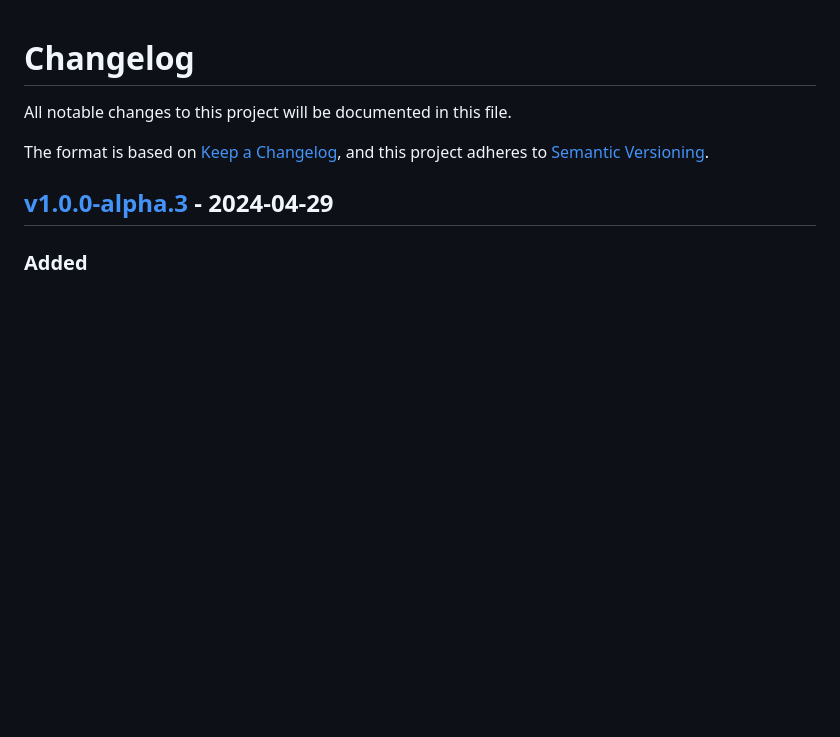
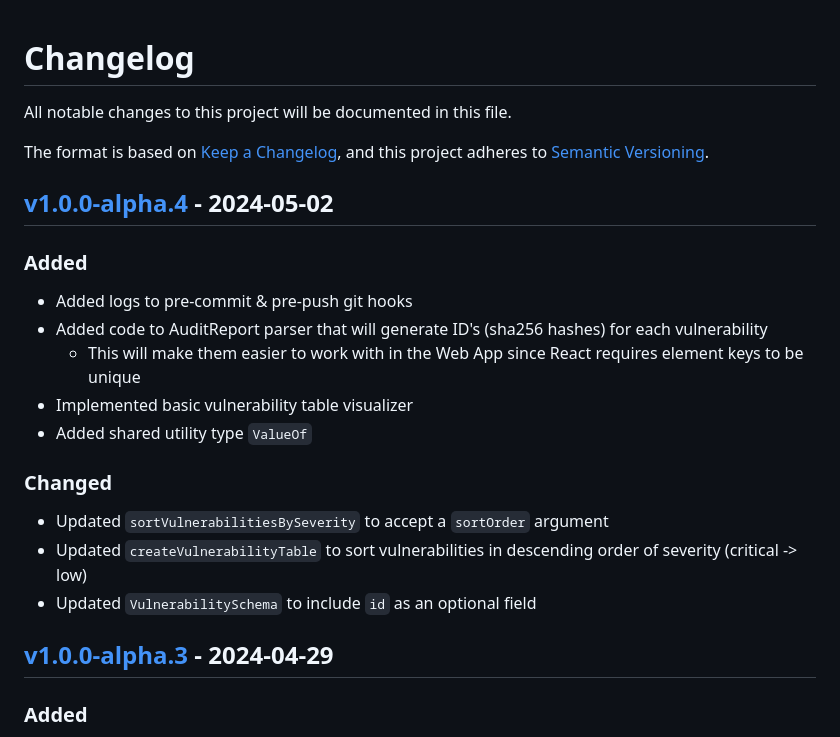
Before and after one commit to nrednav/npm-audit-visualizer, a Markdown page: CHANGELOG.md, the part around the change printed below. Drawn GitHub-style; blank space fills up the shorter version.

Commit message:
update changelog

```diff
--- a/CHANGELOG.md
+++ b/CHANGELOG.md
@@ -5,6 +5,25 @@ All notable changes to this project will be documented in this file.
 The format is based on [Keep a Changelog](https://keepachangelog.com/en/1.1.0/),
 and this project adheres to [Semantic
 Versioning](https://semver.org/spec/v2.0.0.html).
+
+## [v1.0.0-alpha.4] - 2024-05-02
+
+### Added
+
+- Added logs to pre-commit & pre-push git hooks
+- Added code to AuditReport parser that will generate ID's (sha256 hashes) for
+  each vulnerability
+  - This will make them easier to work with in the Web App since React requires
+    element keys to be unique
+- Implemented basic vulnerability table visualizer
+- Added shared utility type `ValueOf`
+
+### Changed
+
+- Updated `sortVulnerabilitiesBySeverity` to accept a `sortOrder` argument
+- Updated `createVulnerabilityTable` to sort vulnerabilities in descending
+  order of severity (critical -> low)
+- Updated `VulnerabilitySchema` to include `id` as an optional field
 
 ## [v1.0.0-alpha.3] - 2024-04-29
 
```
Also changed, not shown: other parts of CHANGELOG.md (+1 -0 lines).
